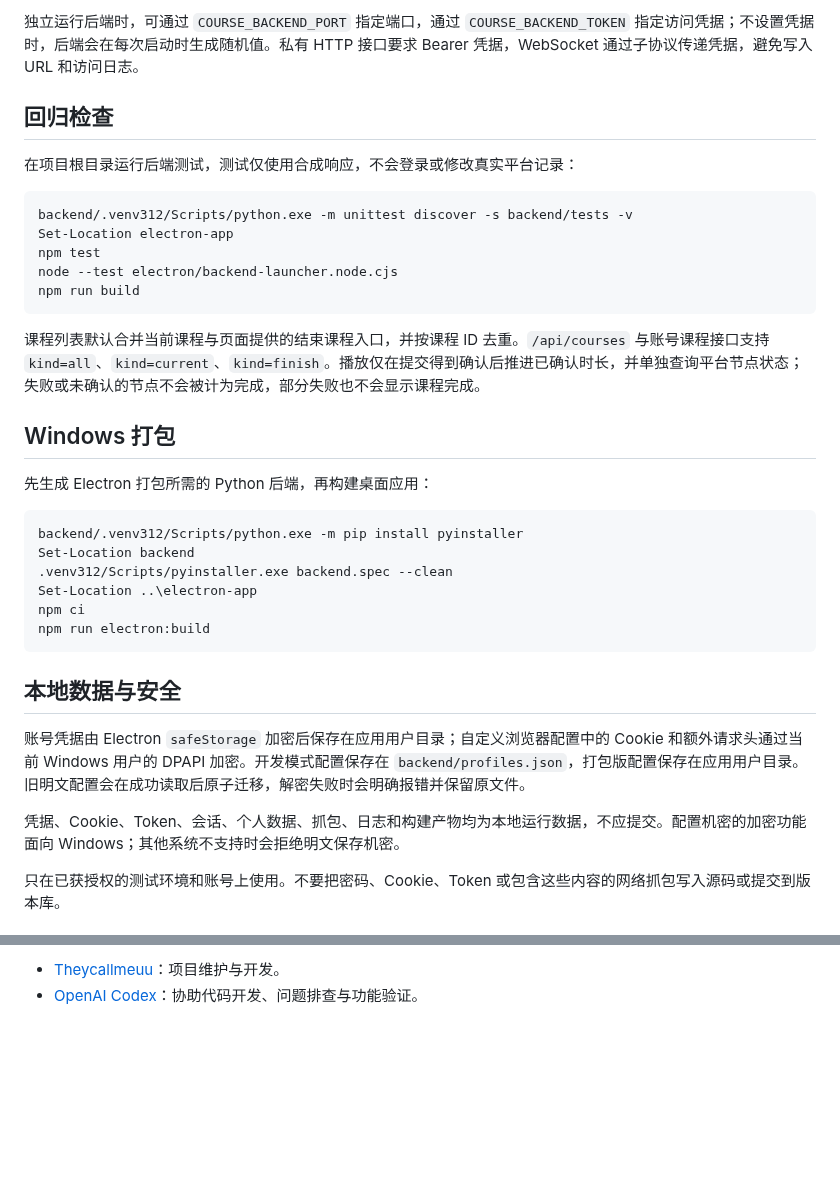
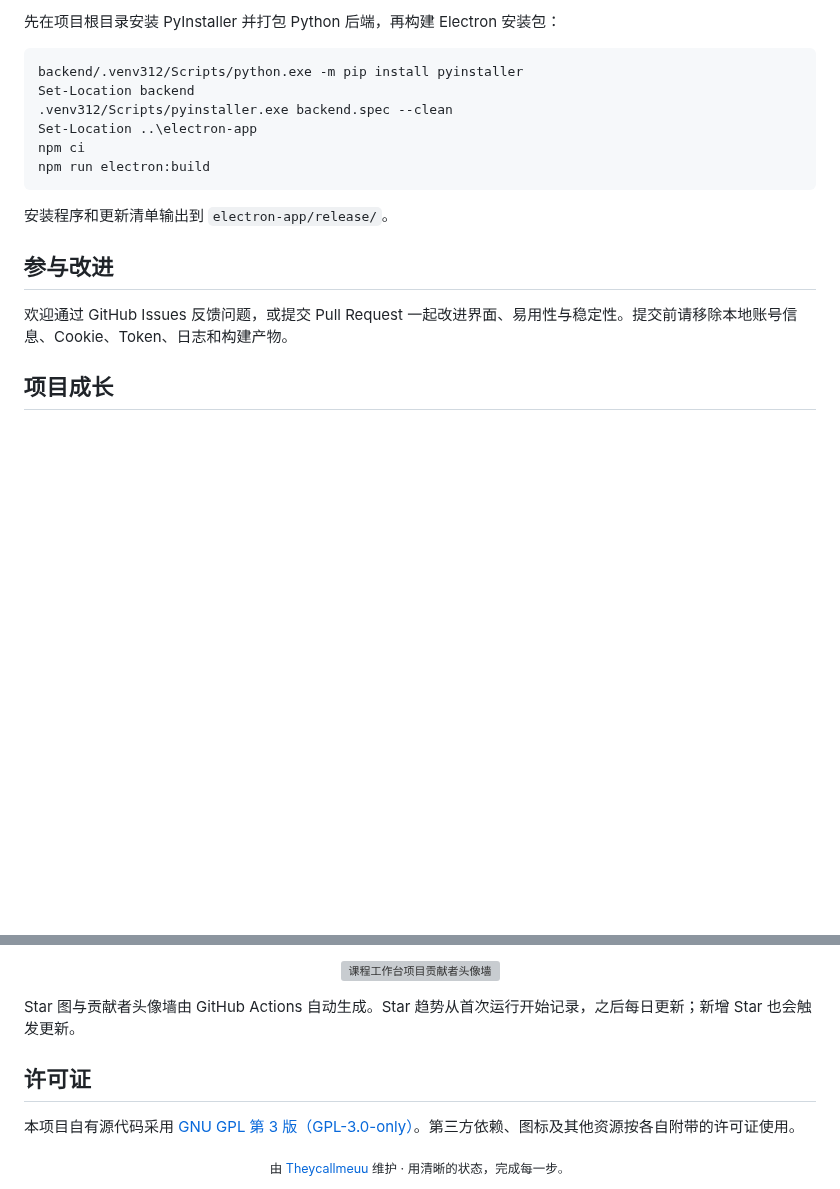
Before and after one commit to noo0o0o0ob/course-video-player, a Markdown page: README.md, 2 parts joined by grey strips. Rendered like a GitHub page; blank space fills up the shorter version; grey boxes are pictures that could not be loaded.

````diff
--- a/README.md
+++ b/README.md
@@ -36,23 +72,5 @@ Electron 优先使用 `backend/.venv312`，其次使用 `backend/.venv`；也可
 
-独立运行后端时，可通过 `COURSE_BACKEND_PORT` 指定端口，通过 `COURSE_BACKEND_TOKEN` 指定访问凭据；不设置凭据时，后端会在每次启动时生成随机值。私有 HTTP 接口要求 Bearer 凭据，WebSocket 通过子协议传递凭据，避免写入 URL 和访问日志。
-
-## 回归检查
-
-在项目根目录运行后端测试，测试仅使用合成响应，不会登录或修改真实平台记录：
-
-```powershell
-backend/.venv312/Scripts/python.exe -m unittest discover -s backend/tests -v
-Set-Location electron-app
-npm test
-node --test electron/backend-launcher.node.cjs
-npm run build
-```
-
-课程列表默认合并当前课程与页面提供的结束课程入口，并按课程 ID 去重。`/api/courses` 与账号课程接口支持 `kind=all`、`kind=current`、`kind=finish`。播放仅在提交得到确认后推进已确认时长，并单独查询平台节点状态；失败或未确认的节点不会被计为完成，部分失败也不会显示课程完成。
-
-## Windows 打包
-
-先生成 Electron 打包所需的 Python 后端，再构建桌面应用：
+先在项目根目录安装 PyInstaller 并打包 Python 后端，再构建 Electron 安装包：
 
 ```powershell
 backend/.venv312/Scripts/python.exe -m pip install pyinstaller
@@ -63,11 +81,11 @@ npm ci
 npm run electron:build
 ```
 
-## 本地数据与安全
+安装程序和更新清单输出到 `electron-app/release/`。
 
-账号凭据由 Electron `safeStorage` 加密后保存在应用用户目录；自定义浏览器配置中的 Cookie 和额外请求头通过当前 Windows 用户的 DPAPI 加密。开发模式配置保存在 `backend/profiles.json`，打包版配置保存在应用用户目录。旧明文配置会在成功读取后原子迁移，解密失败时会明确报错并保留原文件。
+## 参与改进
 
-凭据、Cookie、Token、会话、个人数据、抓包、日志和构建产物均为本地运行数据，不应提交。配置机密的加密功能面向 Windows；其他系统不支持时会拒绝明文保存机密。
+欢迎通过 GitHub Issues 反馈问题，或提交 Pull Request 一起改进界面、易用性与稳定性。提交前请移除本地账号信息、Cookie、Token、日志和构建产物。
 
-只在已获授权的测试环境和账号上使用。不要把密码、Cookie、Token 或包含这些内容的网络抓包写入源码或提交到版本库。
+## 项目成长
 
@@ -75,3 +100,19 @@ npm run electron:build
 
-- [Theycallmeuu](https://github.com/noo0o0o0ob)：项目维护与开发。
-- [OpenAI Codex](https://github.com/codex)：协助代码开发、问题排查与功能验证。
+<p align="center">
+  <a href="https://github.com/noo0o0o0ob/course-video-player/graphs/contributors">
+    <picture>
+      <source media="(prefers-color-scheme: dark)" srcset="https://raw.githubusercontent.com/noo0o0o0ob/course-video-player/star-history/assets/repository-visuals/contributors-dark.svg">
+      <img src="https://raw.githubusercontent.com/noo0o0o0ob/course-video-player/star-history/assets/repository-visuals/contributors-light.svg" alt="课程工作台项目贡献者头像墙" width="100%">
+    </picture>
+  </a>
+</p>
+
+Star 图与贡献者头像墙由 GitHub Actions 自动生成。Star 趋势从首次运行开始记录，之后每日更新；新增 Star 也会触发更新。
+
+## 许可证
+
+本项目自有源代码采用 [GNU GPL 第 3 版（GPL-3.0-only）](LICENSE)。第三方依赖、图标及其他资源按各自附带的许可证使用。
+
+<div align="center">
+  <sub>由 <a href="https://github.com/noo0o0o0ob">Theycallmeuu</a> 维护 · 用清晰的状态，完成每一步。</sub>
+</div>
````
Also changed, not shown: other parts of README.md (+62 -19 lines), download-site/preview.png (added), 2 other files.
